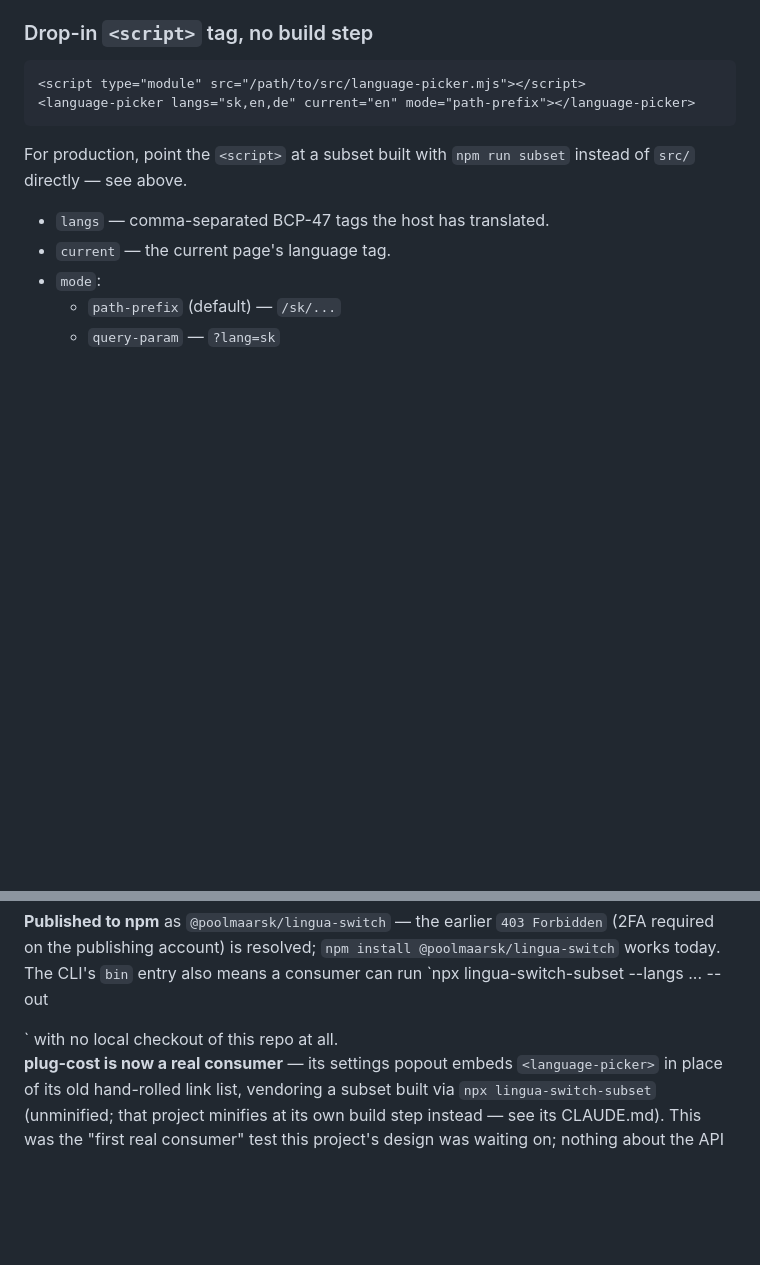
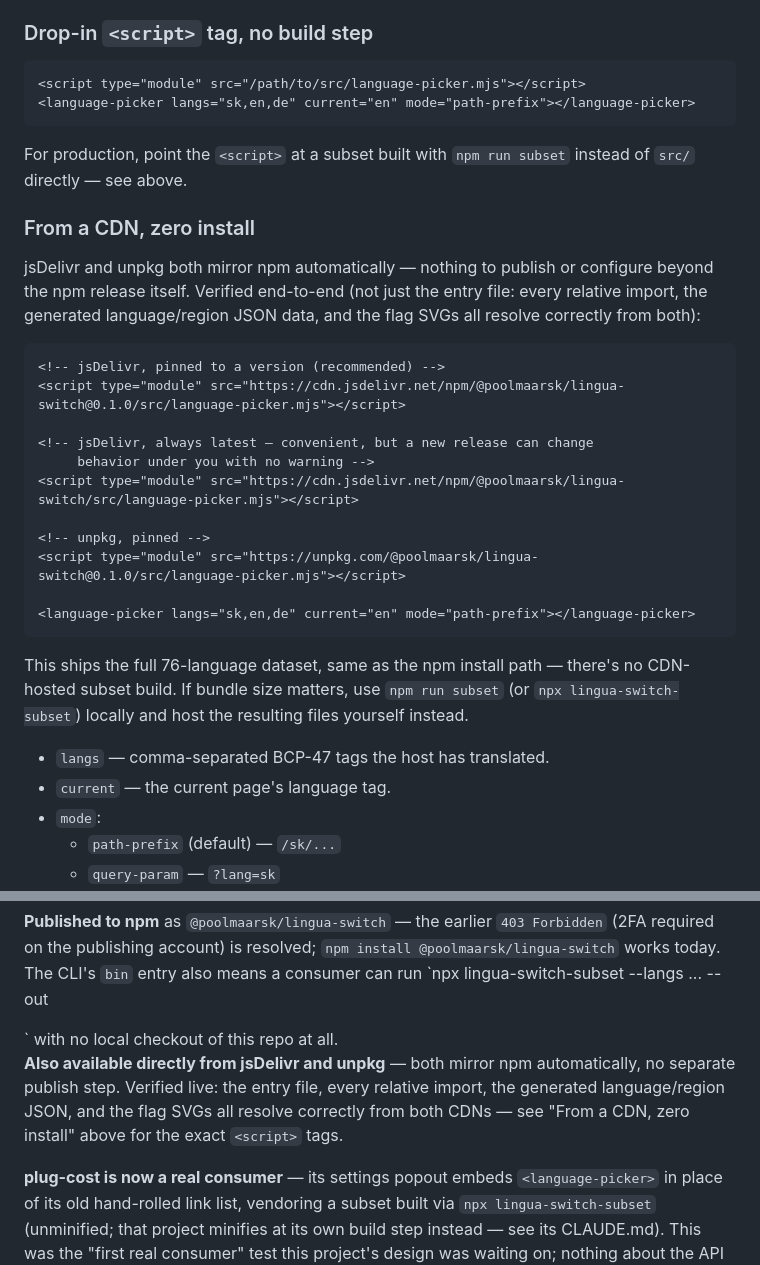
Before and after one commit to poolmaarsk/lingua-switch, a Markdown page: README.md, 2 parts joined by grey strips. Drawn GitHub-style; blank space fills up the shorter version.

Commit message:
README: document jsDelivr/unpkg CDN usage
Signed-off-by: Poolmaarsk <polak.maros8@gmail.com>

````diff
--- a/README.md
+++ b/README.md
@@ -96,6 +96,32 @@ matters, use the drop-in script-tag approach below with `npm run subset` instead
 For production, point the `<script>` at a subset built with
 `npm run subset` instead of `src/` directly — see above.
 
+### From a CDN, zero install
+
+jsDelivr and unpkg both mirror npm automatically — nothing to publish or
+configure beyond the npm release itself. Verified end-to-end (not just
+the entry file: every relative import, the generated language/region
+JSON data, and the flag SVGs all resolve correctly from both):
+
+```html
+<!-- jsDelivr, pinned to a version (recommended) -->
+<script type="module" src="https://cdn.jsdelivr.net/npm/@poolmaarsk/lingua-switch@0.1.0/src/language-picker.mjs"></script>
+
+<!-- jsDelivr, always latest — convenient, but a new release can change
+     behavior under you with no warning -->
+<script type="module" src="https://cdn.jsdelivr.net/npm/@poolmaarsk/lingua-switch/src/language-picker.mjs"></script>
+
+<!-- unpkg, pinned -->
+<script type="module" src="https://unpkg.com/@poolmaarsk/lingua-switch@0.1.0/src/language-picker.mjs"></script>
+
+<language-picker langs="sk,en,de" current="en" mode="path-prefix"></language-picker>
+```
+
+This ships the full 76-language dataset, same as the npm install path —
+there's no CDN-hosted subset build. If bundle size matters, use `npm run
+subset` (or `npx lingua-switch-subset`) locally and host the resulting
+files yourself instead.
+
 - `langs` — comma-separated BCP-47 tags the host has translated.
 - `current` — the current page's language tag.
 - `mode`:
@@ -191,6 +217,12 @@ install @poolmaarsk/lingua-switch` works today. The CLI's `bin` entry
 also means a consumer can run `npx lingua-switch-subset --langs ... --out
 <dir>` with no local checkout of this repo at all.
 
+**Also available directly from jsDelivr and unpkg** — both mirror npm
+automatically, no separate publish step. Verified live: the entry file,
+every relative import, the generated language/region JSON, and the flag
+SVGs all resolve correctly from both CDNs — see "From a CDN, zero
+install" above for the exact `<script>` tags.
+
 **plug-cost is now a real consumer** — its settings popout embeds
 `<language-picker>` in place of its old hand-rolled link list, vendoring
 a subset built via `npx lingua-switch-subset` (unminified; that project
````
